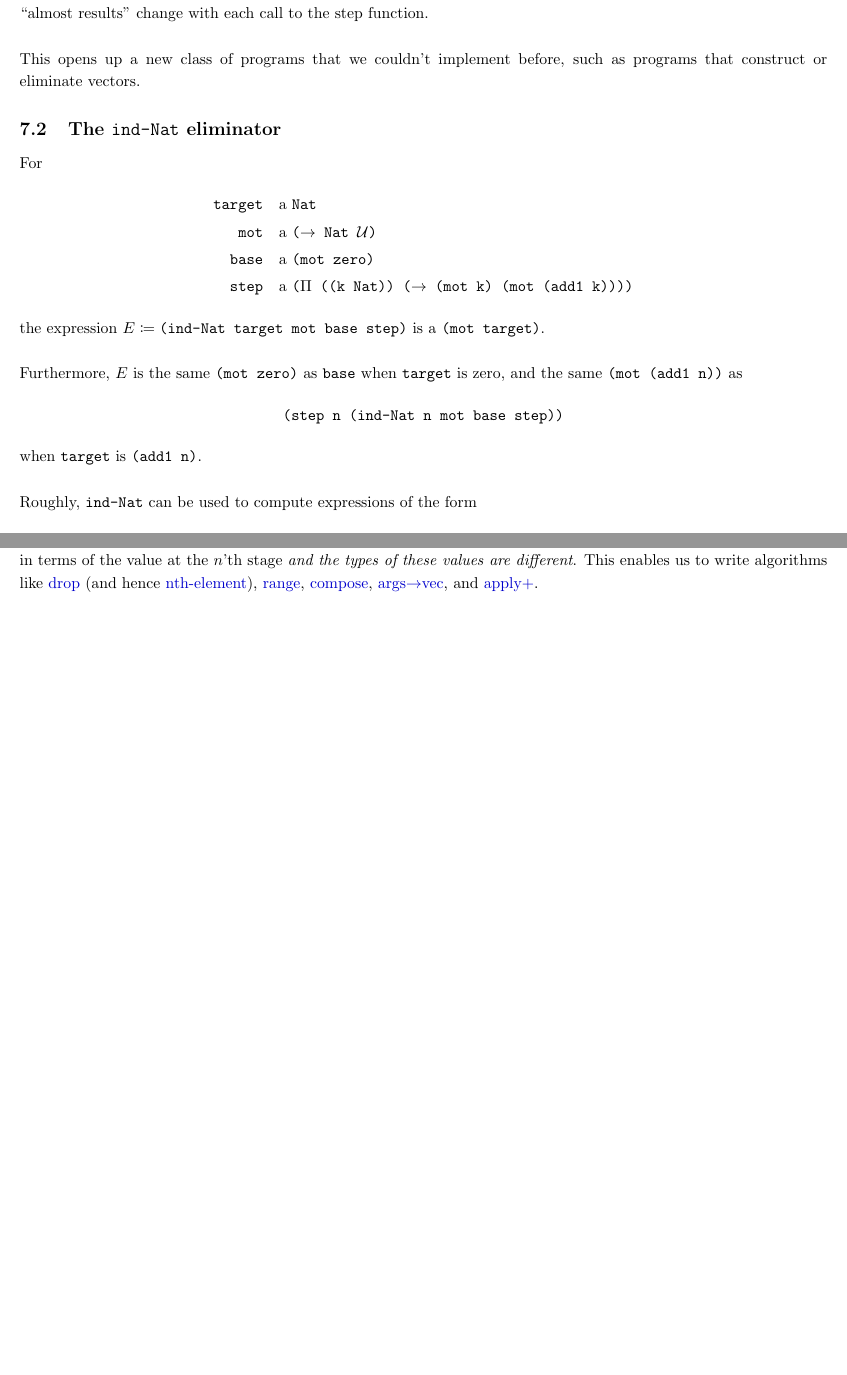
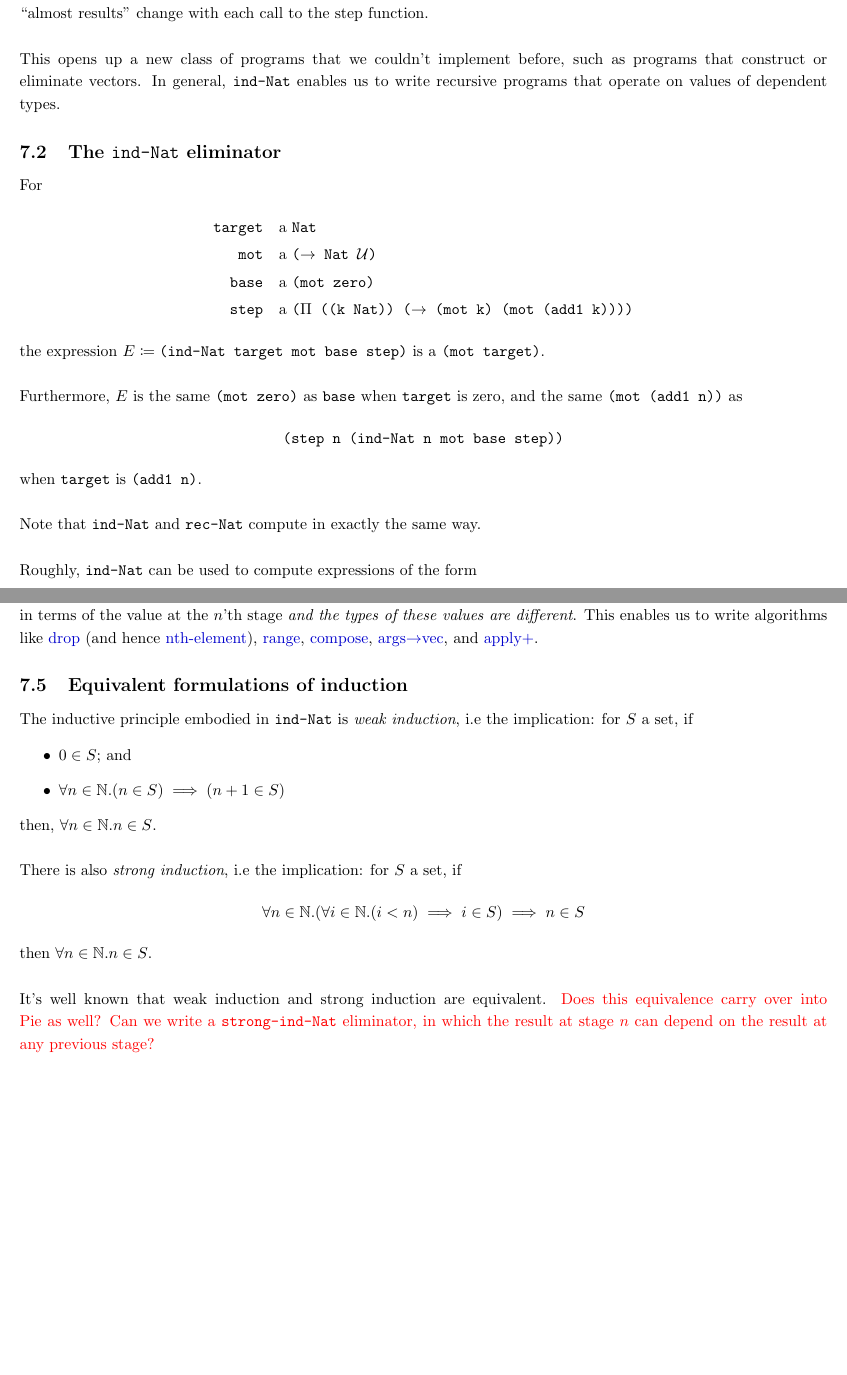
Before and after one commit to motiwalam/The-Little-Typer-Notes, a LaTeX document (main.tex): two parts of pages 13 and 14 of 34, joined at a grey line, cut so that both start at the same text, the shorter picture padded with empty space. Compiled offline with pdfLaTeX.

Commit message:
Updates from Overleaf

```diff
--- a/main.tex
+++ b/main.tex
@@ -401,7 +401,7 @@ Would we be able to compose these functions? How can we tell Pie that \ttt{(+ k
 \subsection{Summary}
 This chapter introduces the \ttt{ind-Nat} eliminator, which allows us to use \ttt{rec-Nat} in situations where the type of the ``almost results" change with each call to the step function.
 \\ \\
-This opens up a new class of programs that we couldn't implement before, such as programs that construct or eliminate vectors.
+This opens up a new class of programs that we couldn't implement before, such as programs that construct or eliminate vectors. In general, \ttt{ind-Nat} enables us to write recursive programs that operate on values of dependent types.
 \subsection{The \ttt{ind-Nat} eliminator}
 For
 \begin{align*}
@@ -416,6 +416,8 @@ Furthermore, \(E\) is the same \ttt{(mot zero)} as \ttt{base} when \ttt{target}
     \ttt{(step n (ind-Nat n mot base step))}
 \] when \ttt{target} is \ttt{(add1 n)}.
 \\ \\
+Note that \ttt{ind-Nat} and \ttt{rec-Nat} compute in exactly the same way.
+\\ \\
 Roughly, \ttt{ind-Nat} can be used to compute expressions of the form \[
     f_n(n, f_{n - 1}(n-1, f_{n-2}(n - 2, \dots f_0(0, s)\dots)))
 \] where \(s \in X_0\) and \(f_k : \bN \times X_k \to X_{k + 1}\). This isn't exactly right, though, as the functions \(f_k\) aren't exactly independent, as the notation might imply, but rather they all have ``roughly the same behaviour". \textcolor{red}{How can we describe this restriction on the sequence of functions more precisely?}
@@ -429,6 +431,20 @@ In general, \textcolor{red}{what can \ttt{ind-Nat} do and not do? On one hand, i
 \ttt{ind-Nat} is necessary when the type of our computation depends on the natural \ttt{target}; that is, \ttt{ind-Nat} is necessary when we are dealing with dependent types. So far, the only dependent type we have seen is the \ttt{Vec} type. By extension, any type which contains the \ttt{Vec} type, such as pairs of vectors, or functions on vectors, are also dependent.
 \\ \\
 In particular, \ttt{ind-Nat} is a natural choice when the value of a computation at the \((n + 1)\)'st stage can be expressed in terms of the value at the \(n\)'th stage \textit{and the types of these values are different}. This enables us to write algorithms like \hyperref[code:drop]{drop} (and hence \hyperref[code:nth-element]{nth-element}), \hyperref[code:range]{range}, \hyperref[code:compose]{compose}, \hyperref[code:args-to-vec]{args\(\to\)vec}, and \hyperref[code:apply+]{apply+}.
+\subsection{Equivalent formulations of induction}
+The inductive principle embodied in \ttt{ind-Nat} is \textit{weak induction}, i.e the implication: for \(S\) a set, if
+\begin{itemize}
+    \item \(0 \in S\); and
+    \item \(\forall n \in \bb N. (n \in S) \implies (n + 1 \in S)\)
+\end{itemize}
+then, \(\forall n \in \bb N. n \in S\).
+\\ \\
+There is also \textit{strong induction}, i.e the implication: for \(S\) a set, if \[
+    \forall n \in \bb N. (\forall i \in \bb N. (i < n) \implies i \in S) \implies n \in S
+\]
+then \(\forall n \in \bb N. n \in S\).
+\\ \\
+It's well known that weak induction and strong induction are equivalent. \textcolor{red}{Does this equivalence carry over into Pie as well? Can we write a \ttt{strong-ind-Nat} eliminator, in which the result at stage \(n\) can depend on the result at any previous stage?}
 \newpage
 \begin{appendix}
 \section{Some Cool Pie Code} \label{pie-code-appendix}
```
